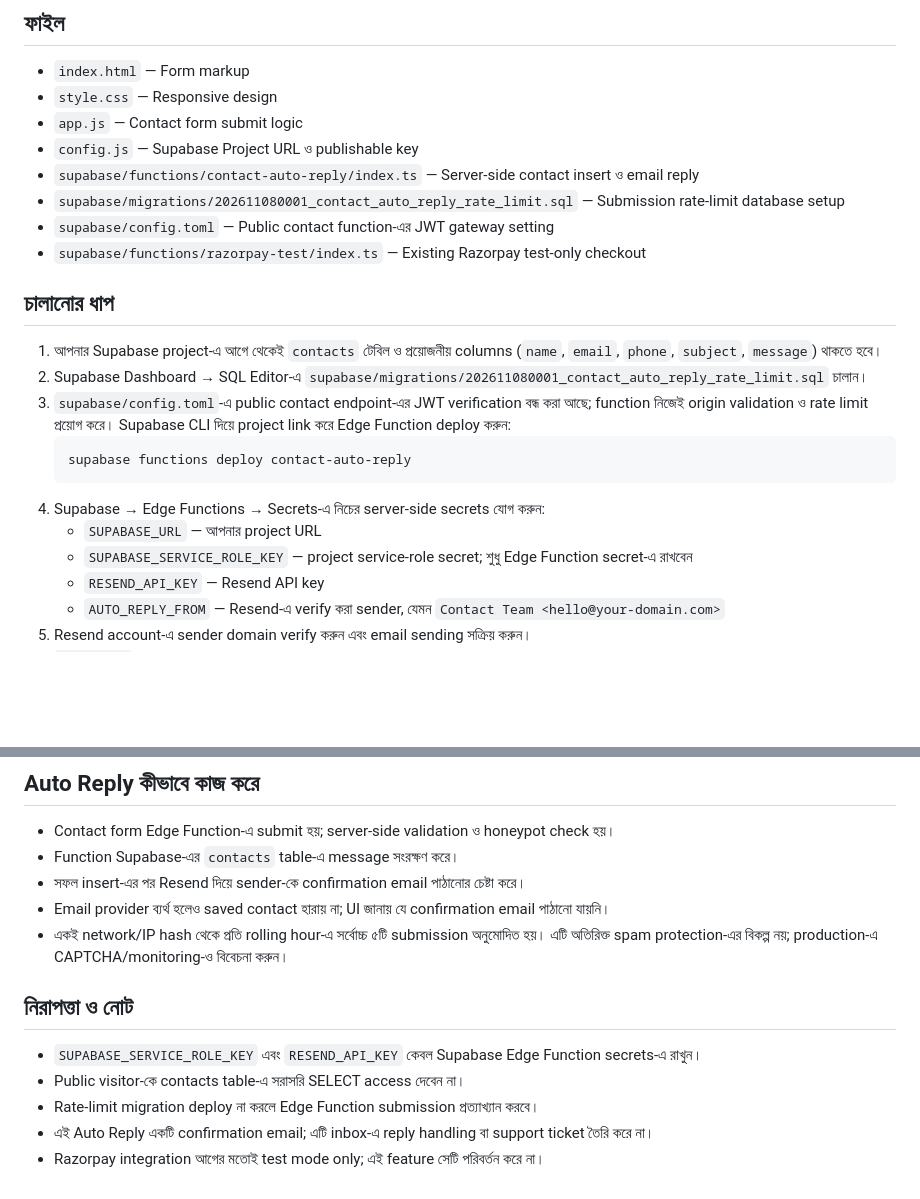
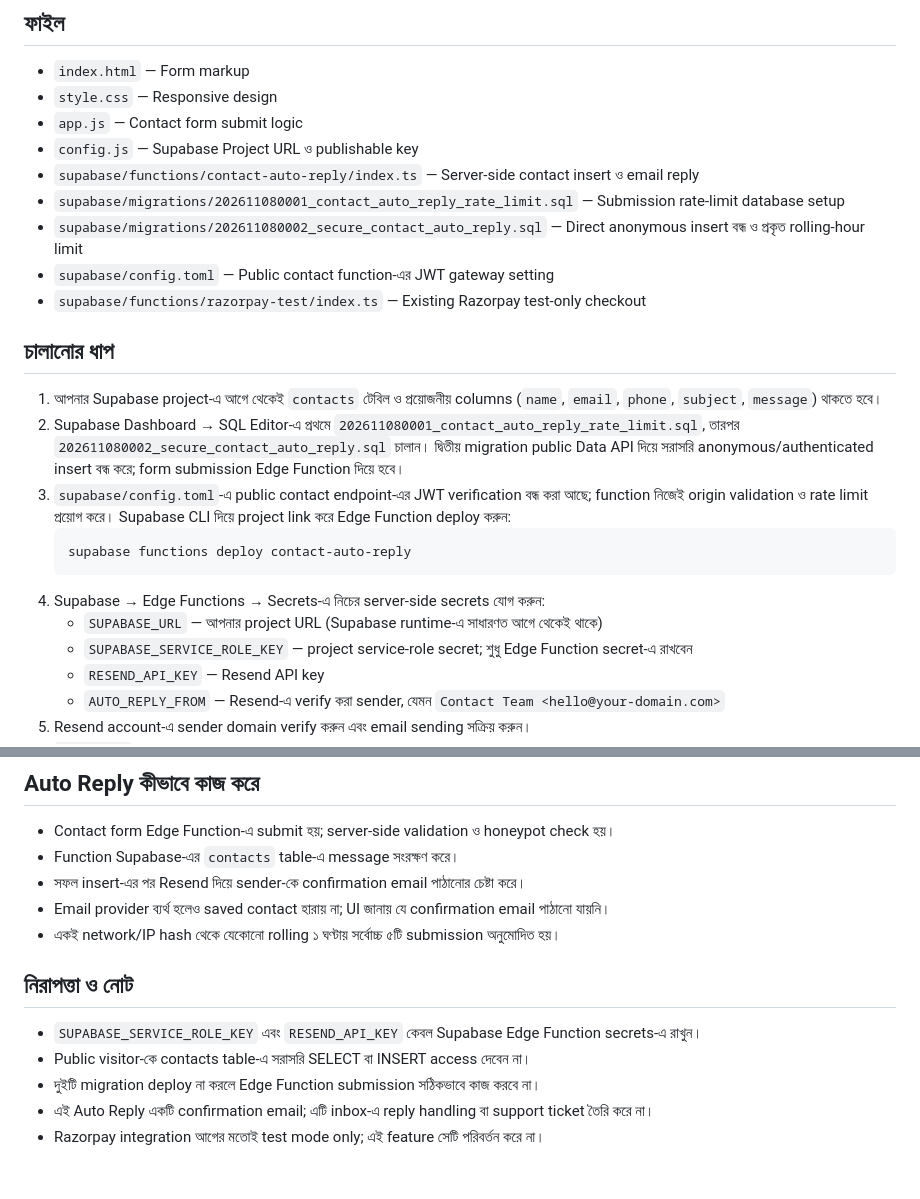
Before and after one commit to halderrupam844-gif/contact-from, a Markdown page: README-BN.md, 2 parts joined by grey strips. Rendered like a GitHub page; blank space fills up the shorter version.

Commit message:
Document contact auto-reply security migration

````diff
--- a/README-BN.md
+++ b/README-BN.md
@@ -9,19 +9,20 @@
 - `config.js` — Supabase Project URL ও publishable key
 - `supabase/functions/contact-auto-reply/index.ts` — Server-side contact insert ও email reply
 - `supabase/migrations/202611080001_contact_auto_reply_rate_limit.sql` — Submission rate-limit database setup
+- `supabase/migrations/202611080002_secure_contact_auto_reply.sql` — Direct anonymous insert বন্ধ ও প্রকৃত rolling-hour limit
 - `supabase/config.toml` — Public contact function-এর JWT gateway setting
 - `supabase/functions/razorpay-test/index.ts` — Existing Razorpay test-only checkout
 
 ## চালানোর ধাপ
 
 1. আপনার Supabase project-এ আগে থেকেই `contacts` টেবিল ও প্রয়োজনীয় columns (`name`, `email`, `phone`, `subject`, `message`) থাকতে হবে।
-2. Supabase Dashboard → SQL Editor-এ `supabase/migrations/202611080001_contact_auto_reply_rate_limit.sql` চালান।
+2. Supabase Dashboard → SQL Editor-এ প্রথমে `202611080001_contact_auto_reply_rate_limit.sql`, তারপর `202611080002_secure_contact_auto_reply.sql` চালান। দ্বিতীয় migration public Data API দিয়ে সরাসরি anonymous/authenticated insert বন্ধ করে; form submission Edge Function দিয়ে হবে।
 3. `supabase/config.toml`-এ public contact endpoint-এর JWT verification বন্ধ করা আছে; function নিজেই origin validation ও rate limit প্রয়োগ করে। Supabase CLI দিয়ে project link করে Edge Function deploy করুন:
    ```sh
    supabase functions deploy contact-auto-reply
    ```
 4. Supabase → Edge Functions → Secrets-এ নিচের server-side secrets যোগ করুন:
-   - `SUPABASE_URL` — আপনার project URL
+   - `SUPABASE_URL` — আপনার project URL (Supabase runtime-এ সাধারণত আগে থেকেই থাকে)
    - `SUPABASE_SERVICE_ROLE_KEY` — project service-role secret; শুধু Edge Function secret-এ রাখবেন
    - `RESEND_API_KEY` — Resend API key
    - `AUTO_REPLY_FROM` — Resend-এ verify করা sender, যেমন `Contact Team <hello@your-domain.com>`
@@ -34,11 +35,11 @@
 - Function Supabase-এর `contacts` table-এ message সংরক্ষণ করে।
 - সফল insert-এর পর Resend দিয়ে sender-কে confirmation email পাঠানোর চেষ্টা করে।
 - Email provider ব্যর্থ হলেও saved contact হারায় না; UI জানায় যে confirmation email পাঠানো যায়নি।
-- একই network/IP hash থেকে প্রতি rolling hour-এ সর্বোচ্চ ৫টি submission অনুমোদিত হয়। এটি অতিরিক্ত spam protection-এর বিকল্প নয়; production-এ CAPTCHA/monitoring-ও বিবেচনা করুন।
+- একই network/IP hash থেকে যেকোনো rolling ১ ঘণ্টায় সর্বোচ্চ ৫টি submission অনুমোদিত হয়।
 
 ## নিরাপত্তা ও নোট
 - `SUPABASE_SERVICE_ROLE_KEY` এবং `RESEND_API_KEY` কেবল Supabase Edge Function secrets-এ রাখুন।
-- Public visitor-কে contacts table-এ সরাসরি SELECT access দেবেন না।
-- Rate-limit migration deploy না করলে Edge Function submission প্রত্যাখ্যান করবে।
+- Public visitor-কে contacts table-এ সরাসরি SELECT বা INSERT access দেবেন না।
+- দুইটি migration deploy না করলে Edge Function submission সঠিকভাবে কাজ করবে না।
 - এই Auto Reply একটি confirmation email; এটি inbox-এ reply handling বা support ticket তৈরি করে না।
 - Razorpay integration আগের মতোই test mode only; এই feature সেটি পরিবর্তন করে না।
````
